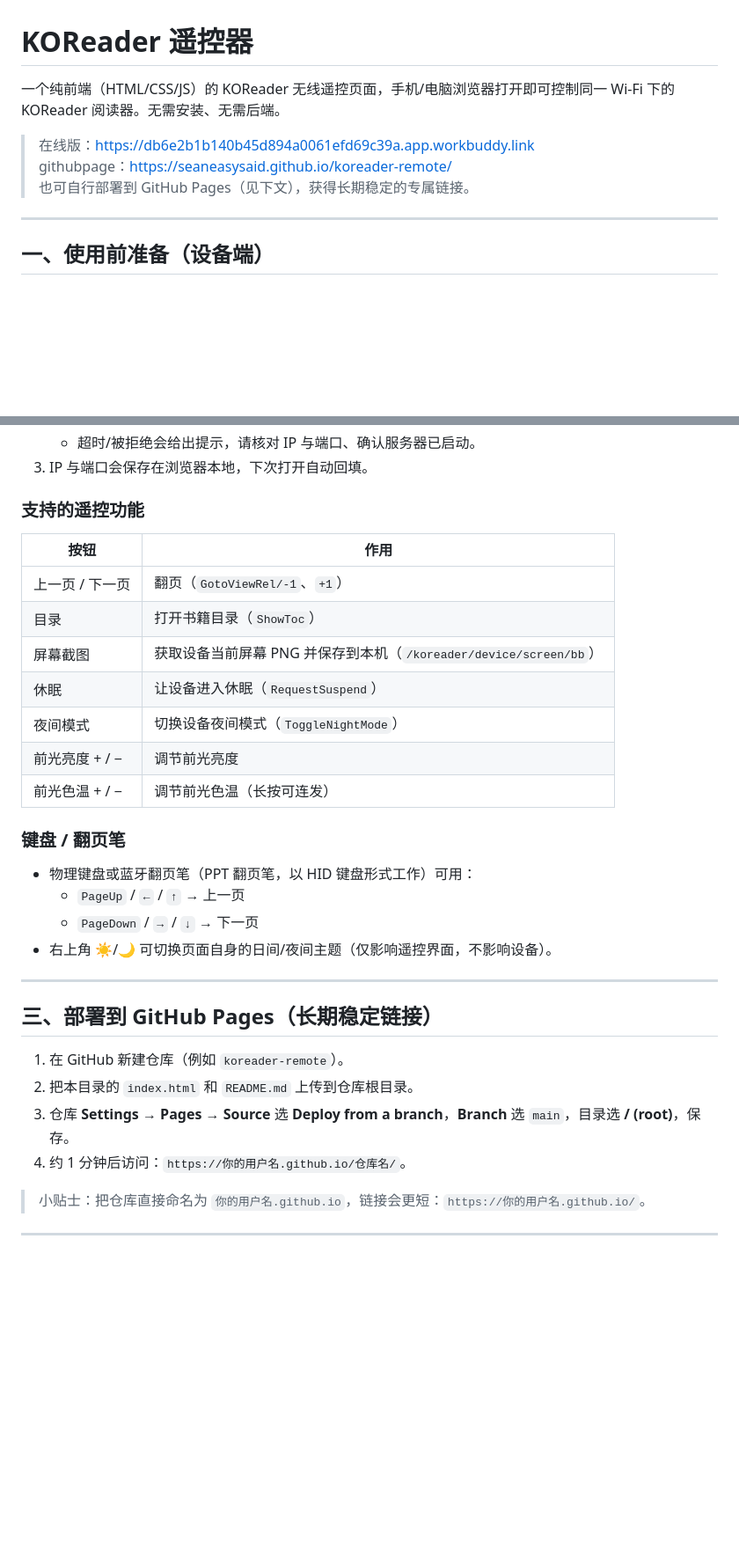
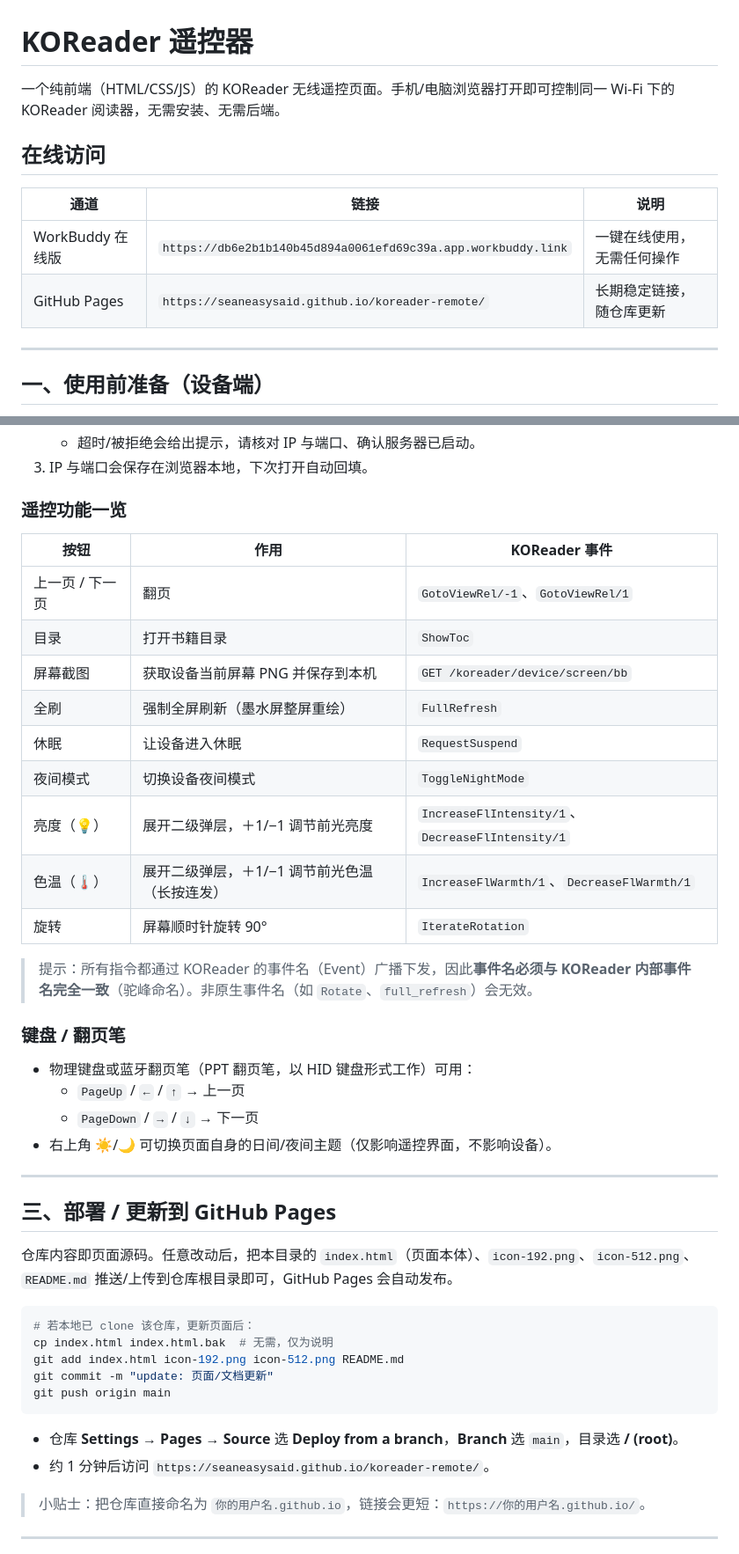
Before and after one commit to seaneasysaid/koreader-remote, a Markdown page: README.md, 2 parts joined by grey strips. Shown at 88% size. Drawn GitHub-style; blank space fills up the shorter version.

````diff
--- a/README.md
+++ b/README.md
@@ -1,10 +1,13 @@
 # KOReader 遥控器
 
-一个纯前端（HTML/CSS/JS）的 KOReader 无线遥控页面，手机/电脑浏览器打开即可控制同一 Wi‑Fi 下的 KOReader 阅读器。无需安装、无需后端。
+一个纯前端（HTML/CSS/JS）的 KOReader 无线遥控页面。手机/电脑浏览器打开即可控制同一 Wi‑Fi 下的 KOReader 阅读器，无需安装、无需后端。
 
-> 在线版：https://db6e2b1b140b45d894a0061efd69c39a.app.workbuddy.link
-> githubpage：https://seaneasysaid.github.io/koreader-remote/
-> 也可自行部署到 GitHub Pages（见下文），获得长期稳定的专属链接。
+## 在线访问
+
+| 通道 | 链接 | 说明 |
+|------|------|------|
+| WorkBuddy 在线版 | `https://db6e2b1b140b45d894a0061efd69c39a.app.workbuddy.link` | 一键在线使用，无需任何操作 |
+| GitHub Pages | `https://seaneasysaid.github.io/koreader-remote/` | 长期稳定链接，随仓库更新 |
 
 ---
 
@@ -25,17 +28,21 @@
    - 超时/被拒绝会给出提示，请核对 IP 与端口、确认服务器已启动。
 3. IP 与端口会保存在浏览器本地，下次打开自动回填。
 
-### 支持的遥控功能
+### 遥控功能一览
 
-| 按钮 | 作用 |
-|------|------|
-| 上一页 / 下一页 | 翻页（`GotoViewRel/-1`、`+1`） |
-| 目录 | 打开书籍目录（`ShowToc`） |
-| 屏幕截图 | 获取设备当前屏幕 PNG 并保存到本机（`/koreader/device/screen/bb`） |
-| 休眠 | 让设备进入休眠（`RequestSuspend`） |
-| 夜间模式 | 切换设备夜间模式（`ToggleNightMode`） |
-| 前光亮度 + / − | 调节前光亮度 |
-| 前光色温 + / − | 调节前光色温（长按可连发） |
+| 按钮 | 作用 | KOReader 事件 |
+|------|------|--------------|
+| 上一页 / 下一页 | 翻页 | `GotoViewRel/-1`、`GotoViewRel/1` |
+| 目录 | 打开书籍目录 | `ShowToc` |
+| 屏幕截图 | 获取设备当前屏幕 PNG 并保存到本机 | `GET /koreader/device/screen/bb` |
+| 全刷 | 强制全屏刷新（墨水屏整屏重绘） | `FullRefresh` |
+| 休眠 | 让设备进入休眠 | `RequestSuspend` |
+| 夜间模式 | 切换设备夜间模式 | `ToggleNightMode` |
+| 亮度（💡） | 展开二级弹层，＋1/−1 调节前光亮度 | `IncreaseFlIntensity/1`、`DecreaseFlIntensity/1` |
+| 色温（🌡️） | 展开二级弹层，＋1/−1 调节前光色温（长按连发） | `IncreaseFlWarmth/1`、`DecreaseFlWarmth/1` |
+| 旋转 | 屏幕顺时针旋转 90° | `IterateRotation` |
+
+> 提示：所有指令都通过 KOReader 的事件名（Event）广播下发，因此**事件名必须与 KOReader 内部事件名完全一致**（驼峰命名）。非原生事件名（如 `Rotate`、`full_refresh`）会无效。
 
 ### 键盘 / 翻页笔
 - 物理键盘或蓝牙翻页笔（PPT 翻页笔，以 HID 键盘形式工作）可用：
@@ -45,12 +52,20 @@
 
 ---
 
-## 三、部署到 GitHub Pages（长期稳定链接）
+## 三、部署 / 更新到 GitHub Pages
 
-1. 在 GitHub 新建仓库（例如 `koreader-remote`）。
-2. 把本目录的 `index.html` 和 `README.md` 上传到仓库根目录。
-3. 仓库 **Settings → Pages → Source** 选 **Deploy from a branch**，**Branch** 选 `main`，目录选 **/ (root)**，保存。
-4. 约 1 分钟后访问：`https://你的用户名.github.io/仓库名/`。
+仓库内容即页面源码。任意改动后，把本目录的 `index.html`（页面本体）、`icon-192.png`、`icon-512.png`、`README.md` 推送/上传到仓库根目录即可，GitHub Pages 会自动发布。
+
+```bash
+# 若本地已 clone 该仓库，更新页面后：
+cp index.html index.html.bak  # 无需，仅为说明
+git add index.html icon-192.png icon-512.png README.md
+git commit -m "update: 页面/文档更新"
+git push origin main
+```
+
+- 仓库 **Settings → Pages → Source** 选 **Deploy from a branch**，**Branch** 选 `main`，目录选 **/ (root)**。
+- 约 1 分钟后访问 `https://seaneasysaid.github.io/koreader-remote/`。
 
 > 小贴士：把仓库直接命名为 `你的用户名.github.io`，链接会更短：`https://你的用户名.github.io/`。
 
````
Also changed, not shown: icon-192.png (added), icon-512.png (added), 1 other file.
